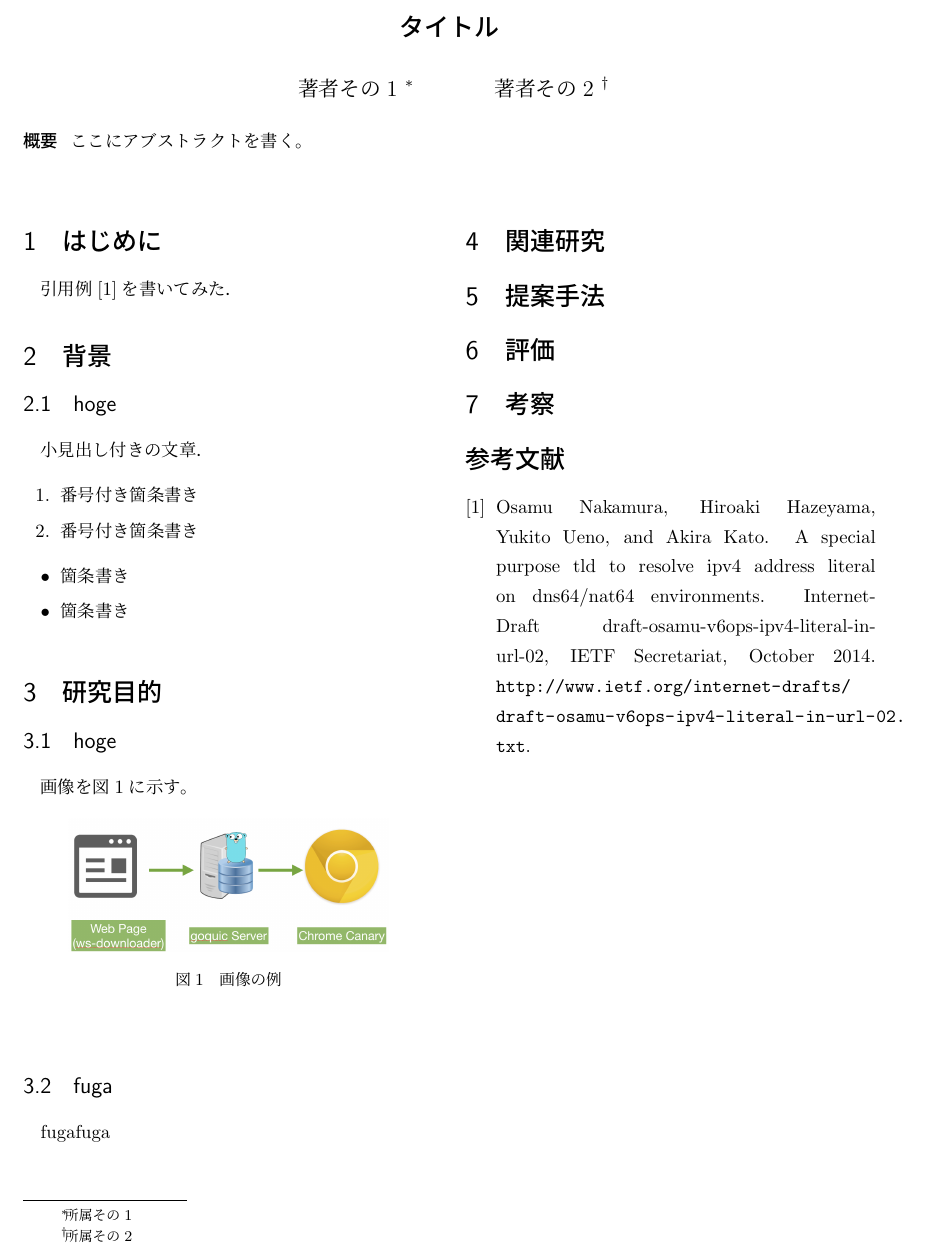
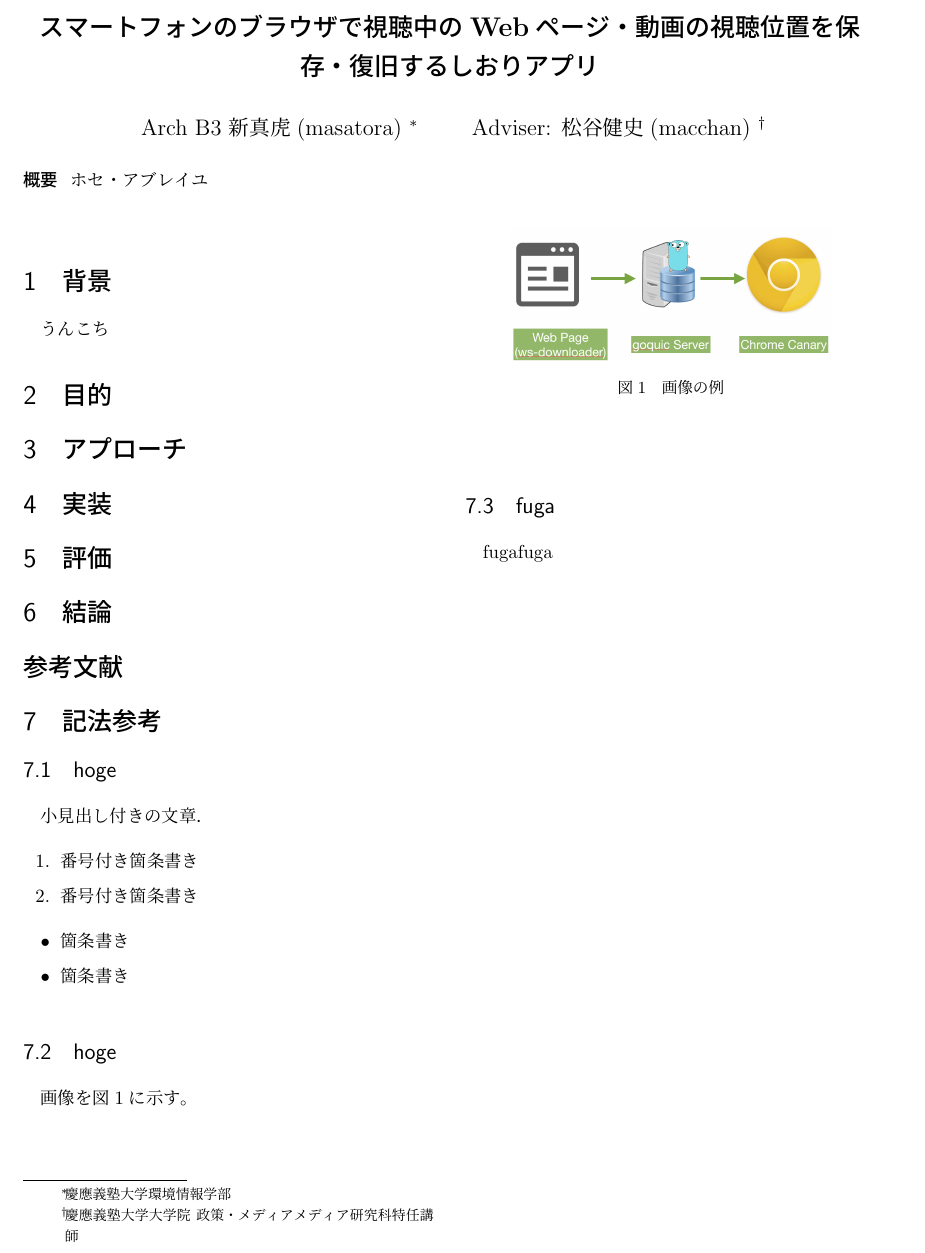
Before and after one commit to MasatoraAtarashi/TERM, a LaTeX document (yokou-template/resume.tex): part of the page, cut at the place of the change. Compiled offline with pLaTeX and dvipdfmx.

Commit message:
init resume

```diff
--- a/yokou-template/resume.tex
+++ b/yokou-template/resume.tex
@@ -6,29 +6,43 @@
 \begin{document}
 %\layout
 
-\title{タイトル}
+\title{スマートフォンのブラウザで視聴中のWebページ・動画の視聴位置を保存・復旧するしおりアプリ}
 
 % 和文著者名
 \author{
-    著者その1 \thanks{所属その1}
+    Arch B3 新真虎(masatora) \thanks{慶應義塾大学環境情報学部}
     \and
-    著者その2 \thanks{所属その2}
+    Adviser: 松谷健史(macchan) \thanks{慶應義塾大学大学院 政策・メディアメディア研究科特任講師}
 }
 
 % 和文概要
 \begin{abstract}
-ここにアブストラクトを書く。
+ホセ・アブレイユ
 \end{abstract}
 
 \maketitle
 \thispagestyle{empty}
 
-\section{はじめに}
+\section{背景}
+うんこち
 
-引用例\cite{example}を書いてみた．
+%---------------------------------------------
 
-\section{背景}
+\section{目的}
 
+
+\section{アプローチ}
+
+\section{実装}
+
+\section{評価}
+
+\section{結論}
+
+\bibliographystyle{junsrt}
+\bibliography{resume}
+
+\section{記法参考}
 \subsection{hoge}
 小見出し付きの文章．
 
@@ -41,10 +55,6 @@
 \item 箇条書き
 \item 箇条書き
 \end{itemize}
-
-%---------------------------------------------
-
-\section{研究目的}
 
 \subsection{hoge}
 画像を図\ref{sample}に示す。
@@ -60,16 +70,5 @@
 \subsection{fuga}
 fugafuga
 
-\section{関連研究}
-
-\section{提案手法}
-
-\section{評価}
-
-\section{考察}
-
-\bibliographystyle{junsrt}
-\bibliography{resume}
-
 \end{document}
 % end of file
```
Also changed, not shown: yokou-template/resume.pdf.
